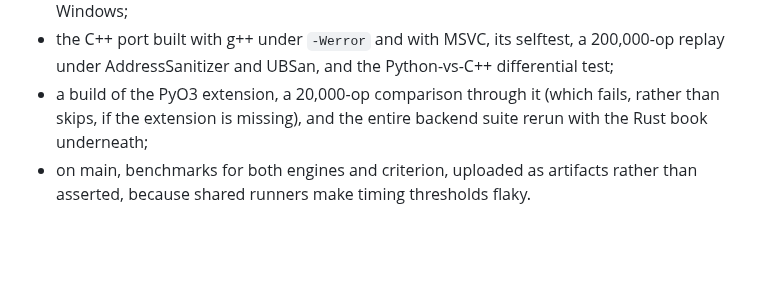
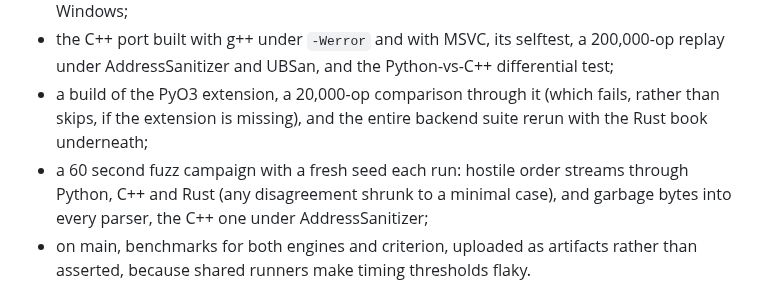
Before and after one commit to ZhuBryan/BullPen, a Markdown page: README.md, the part around one of its changes. GitHub-like rendering; blank space fills up the shorter version.

```diff
--- a/README.md
+++ b/README.md
@@ -173,6 +174,7 @@ See `engine/README.md` for the benchmark methodology and the before/after number
 - `cargo test` and the Python-vs-Rust differential test on 20,000 orders, on both Linux and Windows;
 - the C++ port built with g++ under `-Werror` and with MSVC, its selftest, a 200,000-op replay under AddressSanitizer and UBSan, and the Python-vs-C++ differential test;
 - a build of the PyO3 extension, a 20,000-op comparison through it (which fails, rather than skips, if the extension is missing), and the entire backend suite rerun with the Rust book underneath;
+- a 60 second fuzz campaign with a fresh seed each run: hostile order streams through Python, C++ and Rust (any disagreement shrunk to a minimal case), and garbage bytes into every parser, the C++ one under AddressSanitizer;
 - on main, benchmarks for both engines and criterion, uploaded as artifacts rather than asserted, because shared runners make timing thresholds flaky.
 
 Every module also carries its own self-check, including negative controls: the stylized-facts tests must *fail* on Gaussian noise, and the research critic must reject strategies found in pure noise.
```
Also changed, not shown: other parts of README.md (+1 -0 lines), WRITEUP.md (+16 -0 lines), engine/README.md (+5 -0 lines).
